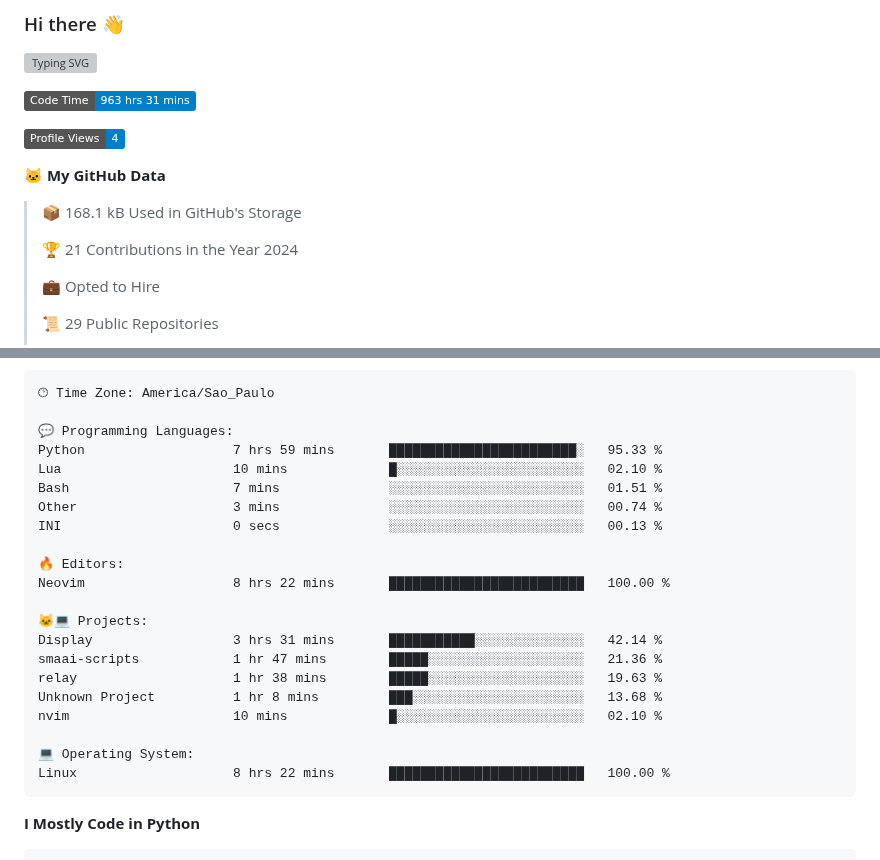
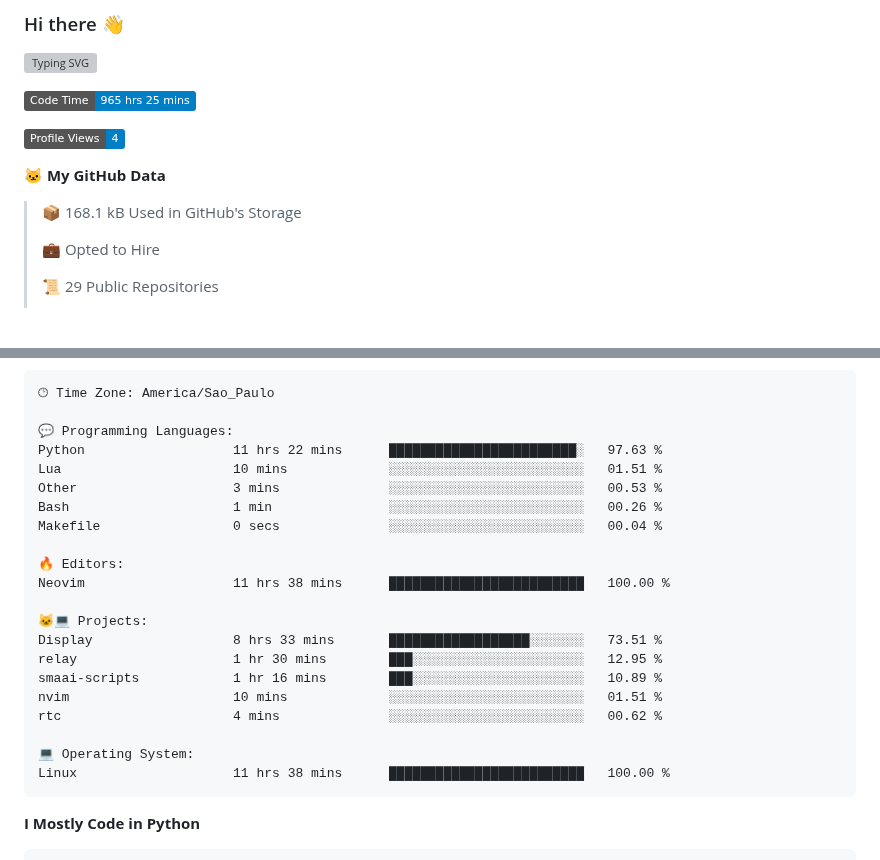
Before and after one commit to Gedankenn/Gedankenn, a Markdown page: README.md, 2 parts joined by grey strips. Drawn GitHub-style; badges without logos; blank space fills up the shorter version; grey boxes are pictures that could not be loaded.

Commit message:
Updated with Dev Metrics

````diff
--- a/README.md
+++ b/README.md
@@ -4,15 +4,13 @@
 
 
 <!--START_SECTION:waka-->
-![Code Time](http://img.shields.io/badge/Code%20Time-963%20hrs%2031%20mins-blue)
+![Code Time](http://img.shields.io/badge/Code%20Time-965%20hrs%2025%20mins-blue)
 
 ![Profile Views](http://img.shields.io/badge/Profile%20Views-4-blue)
 
 **🐱 My GitHub Data**
 
 > 📦 168.1 kB Used in GitHub's Storage
- >
-> 🏆 21 Contributions in the Year 2024
  >
 > 💼 Opted to Hire
  >
@@ -47,24 +45,24 @@ Sunday                   26 commits          ████░░░░░░░
 🕑︎ Time Zone: America/Sao_Paulo
 
 💬 Programming Languages:
-Python                   7 hrs 59 mins       ████████████████████████░   95.33 %
-Lua                      10 mins             █░░░░░░░░░░░░░░░░░░░░░░░░   02.10 %
-Bash                     7 mins              ░░░░░░░░░░░░░░░░░░░░░░░░░   01.51 %
-Other                    3 mins              ░░░░░░░░░░░░░░░░░░░░░░░░░   00.74 %
-INI                      0 secs              ░░░░░░░░░░░░░░░░░░░░░░░░░   00.13 %
+Python                   11 hrs 22 mins      ████████████████████████░   97.63 %
+Lua                      10 mins             ░░░░░░░░░░░░░░░░░░░░░░░░░   01.51 %
+Other                    3 mins              ░░░░░░░░░░░░░░░░░░░░░░░░░   00.53 %
+Bash                     1 min               ░░░░░░░░░░░░░░░░░░░░░░░░░   00.26 %
+Makefile                 0 secs              ░░░░░░░░░░░░░░░░░░░░░░░░░   00.04 %
 
 🔥 Editors:
-Neovim                   8 hrs 22 mins       █████████████████████████   100.00 %
+Neovim                   11 hrs 38 mins      █████████████████████████   100.00 %
 
 🐱‍💻 Projects:
-Display                  3 hrs 31 mins       ███████████░░░░░░░░░░░░░░   42.14 %
-smaai-scripts            1 hr 47 mins        █████░░░░░░░░░░░░░░░░░░░░   21.36 %
-relay                    1 hr 38 mins        █████░░░░░░░░░░░░░░░░░░░░   19.63 %
-Unknown Project          1 hr 8 mins         ███░░░░░░░░░░░░░░░░░░░░░░   13.68 %
-nvim                     10 mins             █░░░░░░░░░░░░░░░░░░░░░░░░   02.10 %
+Display                  8 hrs 33 mins       ██████████████████░░░░░░░   73.51 %
+relay                    1 hr 30 mins        ███░░░░░░░░░░░░░░░░░░░░░░   12.95 %
+smaai-scripts            1 hr 16 mins        ███░░░░░░░░░░░░░░░░░░░░░░   10.89 %
+nvim                     10 mins             ░░░░░░░░░░░░░░░░░░░░░░░░░   01.51 %
+rtc                      4 mins              ░░░░░░░░░░░░░░░░░░░░░░░░░   00.62 %
 
 💻 Operating System:
-Linux                    8 hrs 22 mins       █████████████████████████   100.00 %
+Linux                    11 hrs 38 mins      █████████████████████████   100.00 %
 ```
 
 **I Mostly Code in Python**
````
Also changed, not shown: other parts of README.md (+1 -1 lines).
